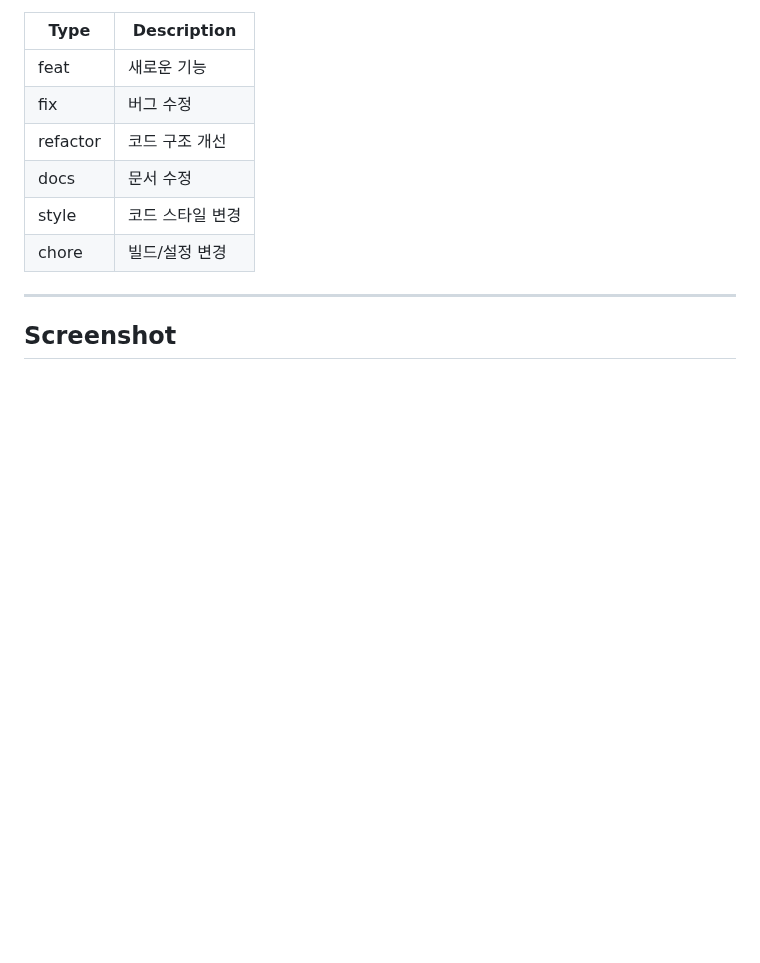
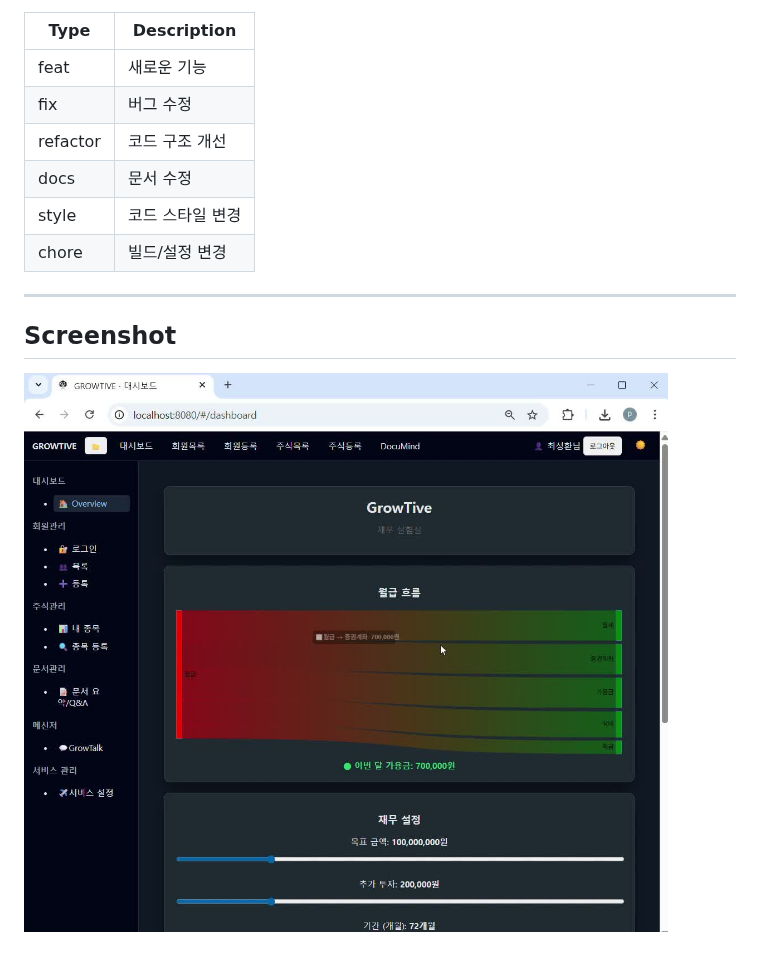
Before and after one commit to choisunghwan/growtive, a Markdown page: README.md, the part around the change. Rendered like a GitHub page; pictures changed too: img.png (added); blank space fills up the shorter version.

Commit message:
docs: add demo gif

```diff
--- a/README.md
+++ b/README.md
@@ -107,3 +107,5 @@ Types:
 
 ---
 ## Screenshot
+
+![img.png](img.png)
```
